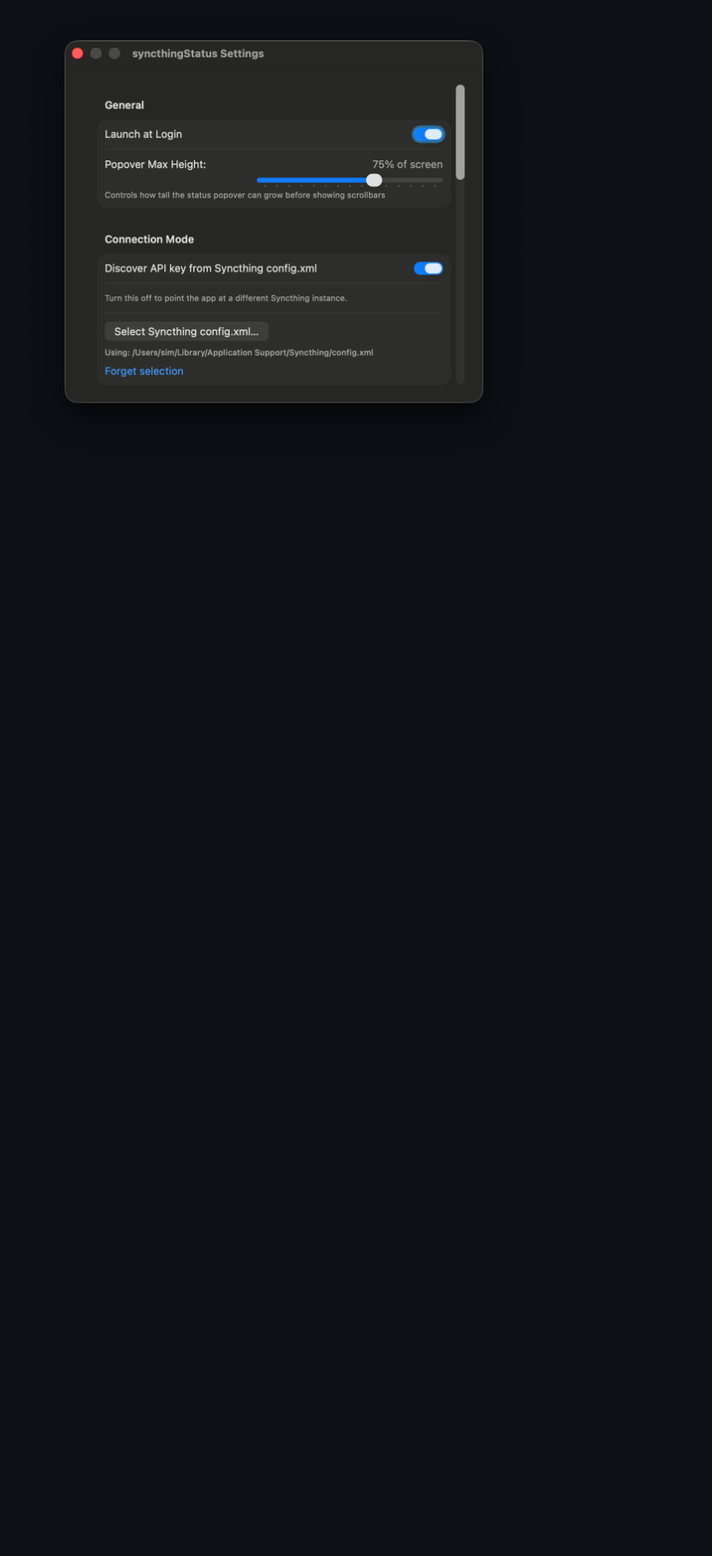
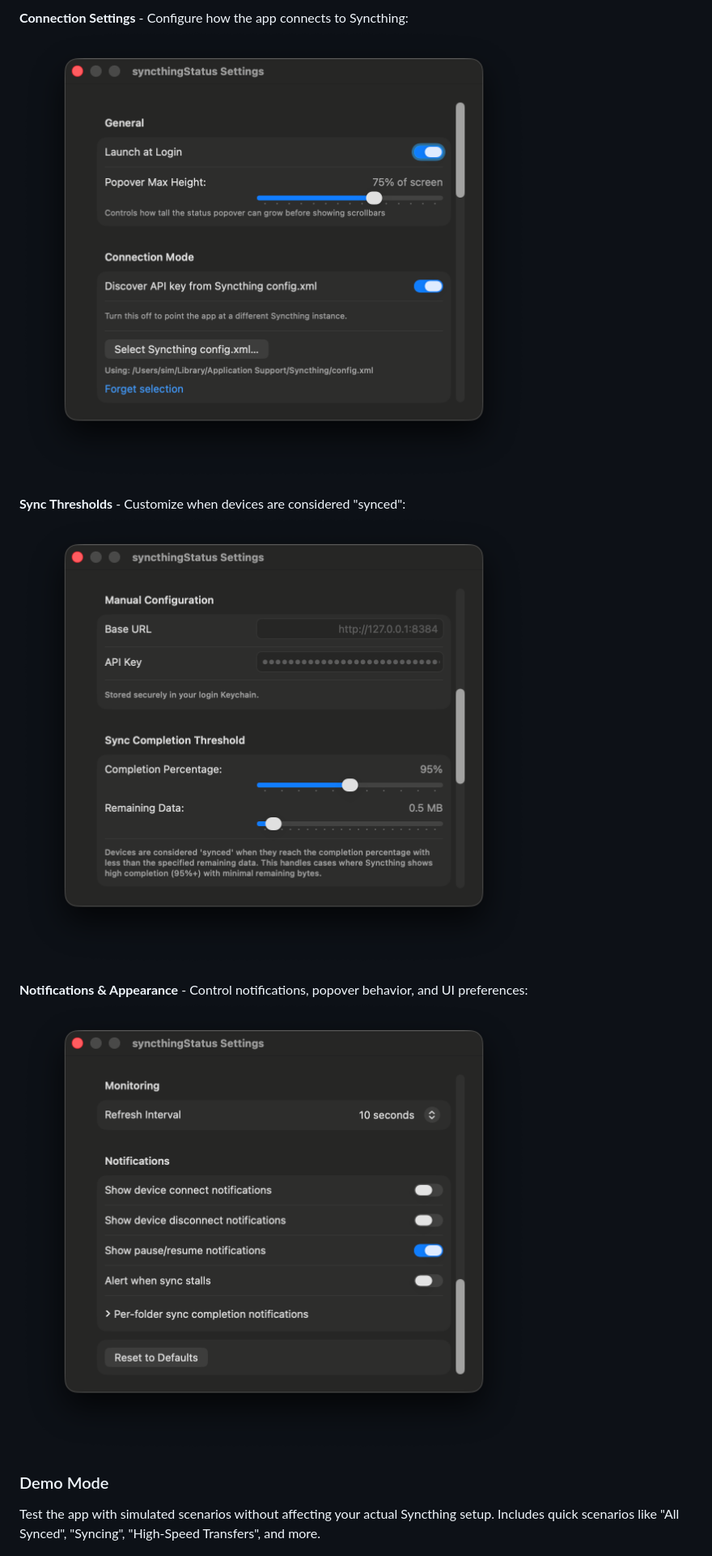
Before and after one commit to Xpycode/syncthingStatus, a Markdown page: README.md, the part around one of its changes. Shown at 81% size. Rendered like a GitHub page; blank space fills up the shorter version.

Commit message:
docs: Expand Settings and Demo Mode sections with descriptions
Changes:
- Added resize explanation to Popover section (drag edges to adjust)
- Split Settings into separate section with all 3 screenshots
- Added descriptions for each settings screen (Connection, Thresholds, Notifications)
- Created dedicated Demo Mode section with explanation
- Improved overall documentation clarity

🤖 Generated with [Claude Code](https://claude.com/claude-code)

Co-Authored-By: Claude <noreply@anthropic.com>
EOF

```diff
--- a/README.md
+++ b/README.md
@@ -72,5 +72,15 @@ Configure connection, thresholds, notifications, and test with demo scenarios.
 
-![Settings](screenshots/Settings-1.png)
+**Connection Settings** - Configure how the app connects to Syncthing:
+![Settings - Connection](screenshots/Settings-1.png)
+
+**Sync Thresholds** - Customize when devices are considered "synced":
+![Settings - Thresholds](screenshots/Settings-2.png)
+
+**Notifications & Appearance** - Control notifications, popover behavior, and UI preferences:
+![Settings - Notifications](screenshots/Settings-3.png)
+
+### Demo Mode
+Test the app with simulated scenarios without affecting your actual Syncthing setup. Includes quick scenarios like "All Synced", "Syncing", "High-Speed Transfers", and more.
 
 ![Demo Mode](screenshots/DemoMode-QuickScenarios.png)
 
```
Also changed, not shown: other parts of README.md (+3 -3 lines).
